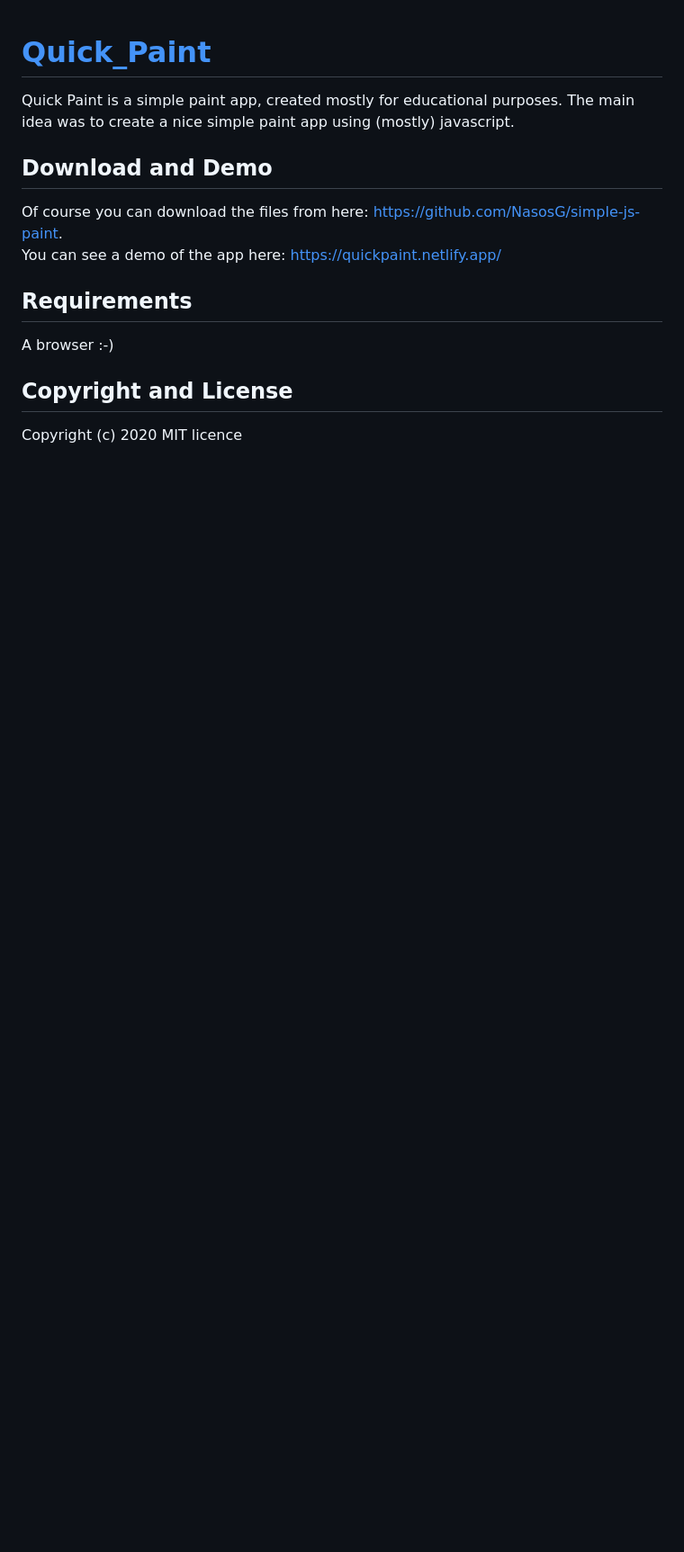
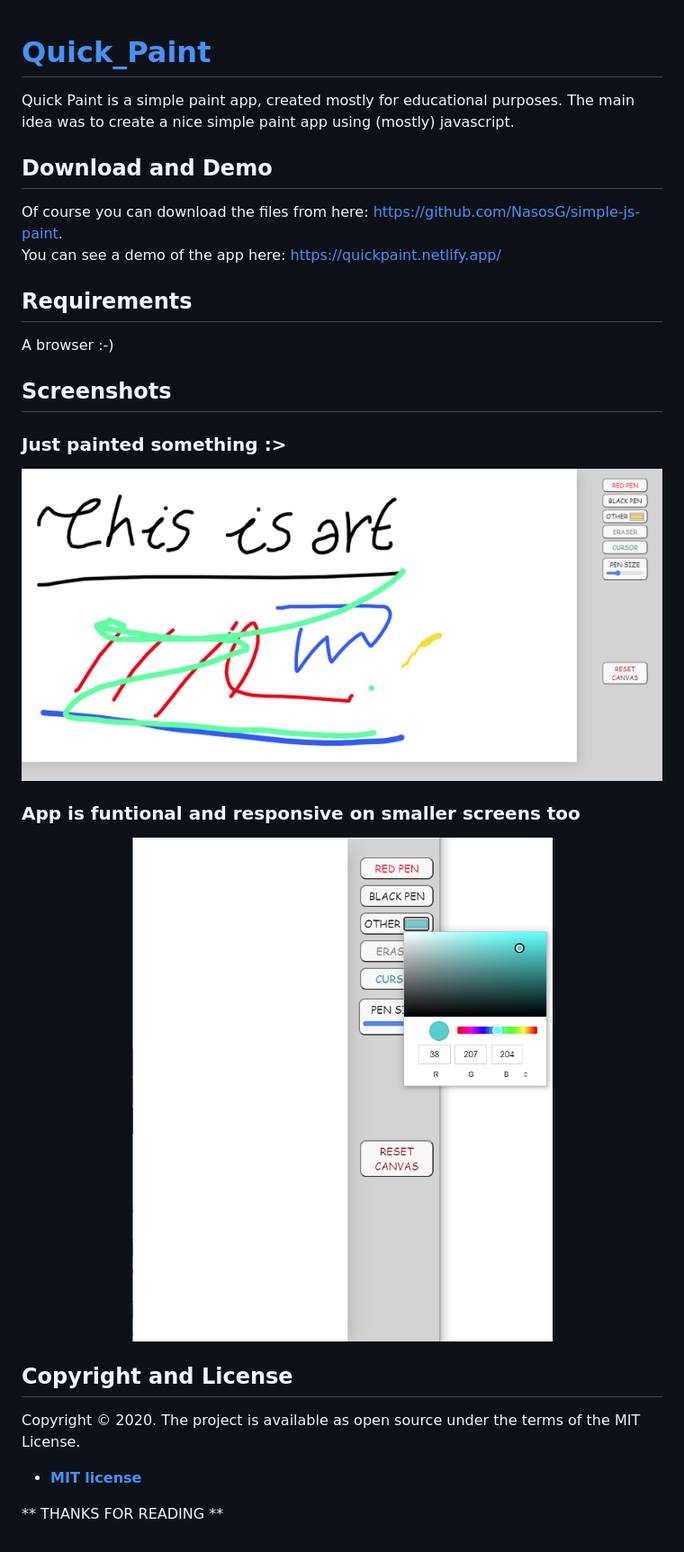
Before and after one commit to NasosG/quick-paint, a Markdown page: README.md, the part around the change. Shown: that part at 90% size. Drawn GitHub-style; pictures changed too: images/Screenshot_1.png (added), images/Screenshot_2.png (added); blank space fills up the shorter version.

Commit message:
update images and readme.md

```diff
--- a/README.md
+++ b/README.md
@@ -12,7 +12,20 @@ You can see a demo of the app here: https://quickpaint.netlify.app/
 
 A browser :-)
 
+## Screenshots
+
+### Just painted something :>
+
+<div align="center"><img src="images/Screenshot_1.png" alt="image1"></div>
+
+### App is funtional and responsive on smaller screens too
+
+<div align="center"><img src="images/Screenshot_2.png" alt="image1"></div>
 
 ## Copyright and License
 
-Copyright (c) 2020 MIT licence
+Copyright ©  2020. The project is available as open source under the terms of the MIT License.
+
+- **[MIT license](http://opensource.org/licenses/mit-license.php)**
+
+** THANKS FOR READING **
```
